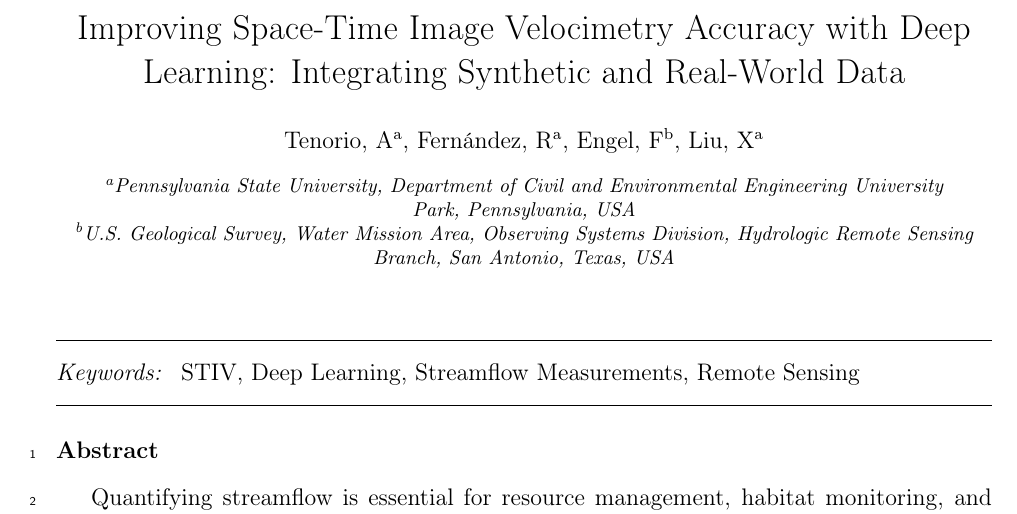
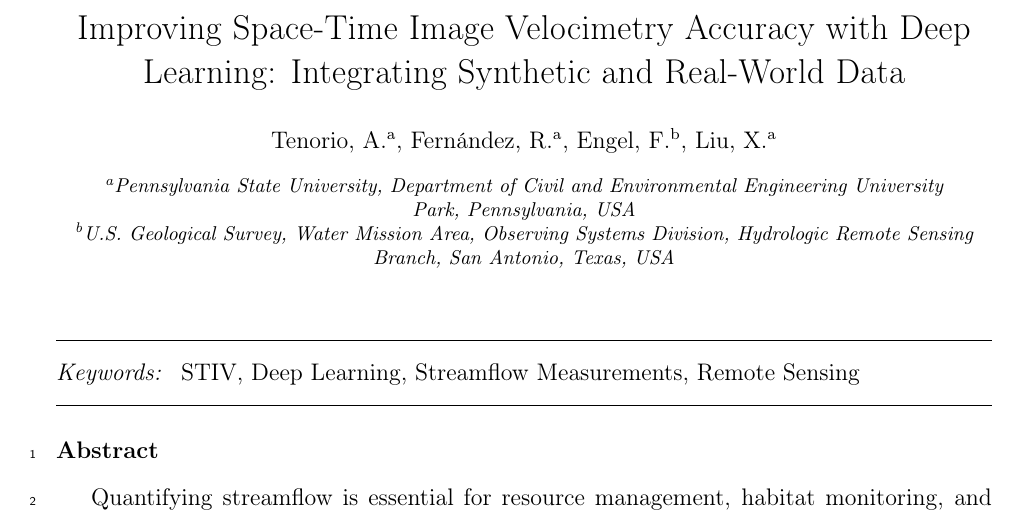
Before and after one commit to ale-tenorio/ML-STIV-manuscript, a LaTeX paper (manuscript.tex): part of page 1 of 5, cut so that both start at the same text. Compiled offline with pdfLaTeX.

Commit message:
Fixed punctuation marks

```diff
--- a/manuscript.tex
+++ b/manuscript.tex
@@ -14,10 +14,10 @@
 
 \title{Improving Space-Time Image Velocimetry Accuracy with Deep Learning: Integrating Synthetic and Real-World Data}
 
-\author[inst1]{Tenorio, A}
-\author[inst1]{Fernández, R}
-\author[inst2]{Engel, F}
-\author[inst1]{Liu, X}
+\author[inst1]{Tenorio, A.}
+\author[inst1]{Fernández, R.}
+\author[inst2]{Engel, F.}
+\author[inst1]{Liu, X.}
 
 \affiliation[inst1]{organization={Pennsylvania State University},
 			department={Department of Civil and Environmental Engineering},
```
